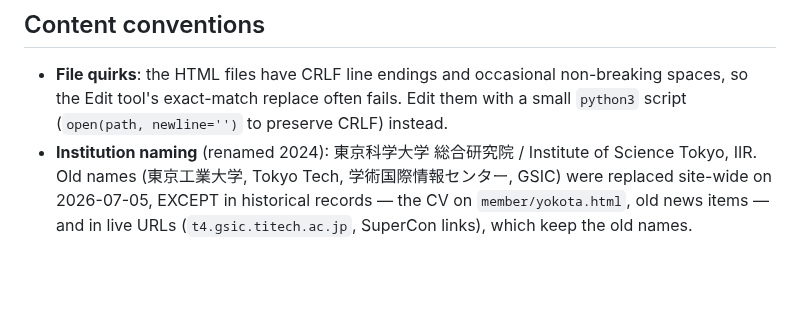
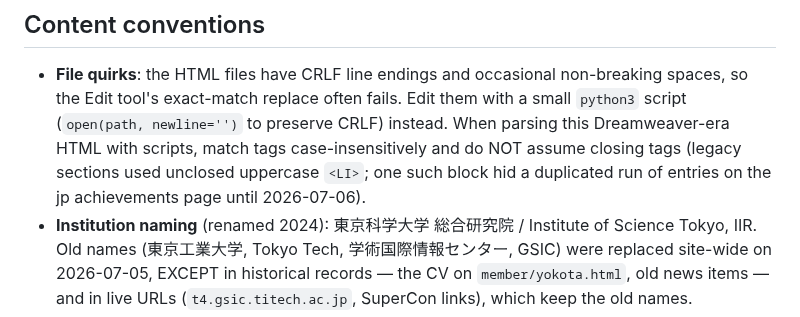
Before and after one commit to rioyokotalab/website, a Markdown page: CLAUDE.md, the part around the change. Drawn GitHub-style; blank space fills up the shorter version.

Commit message:
Note case-insensitive tag parsing gotcha in CLAUDE.md
Co-Authored-By: Claude Fable 5 <noreply@anthropic.com>

```diff
--- a/CLAUDE.md
+++ b/CLAUDE.md
@@ -77,7 +77,10 @@ end-to-end on 2026-07-04, removing a member from the member page):
 - **File quirks**: the HTML files have CRLF line endings and occasional
   non-breaking spaces, so the Edit tool's exact-match replace often fails.
   Edit them with a small `python3` script (`open(path, newline='')` to
-  preserve CRLF) instead.
+  preserve CRLF) instead. When parsing this Dreamweaver-era HTML with
+  scripts, match tags case-insensitively and do NOT assume closing tags
+  (legacy sections used unclosed uppercase `<LI>`; one such block hid a
+  duplicated run of entries on the jp achievements page until 2026-07-06).
 - **Institution naming** (renamed 2024): 東京科学大学 総合研究院 / Institute of
   Science Tokyo, IIR. Old names (東京工業大学, Tokyo Tech, 学術国際情報センター,
   GSIC) were replaced site-wide on 2026-07-05, EXCEPT in historical records —
```
